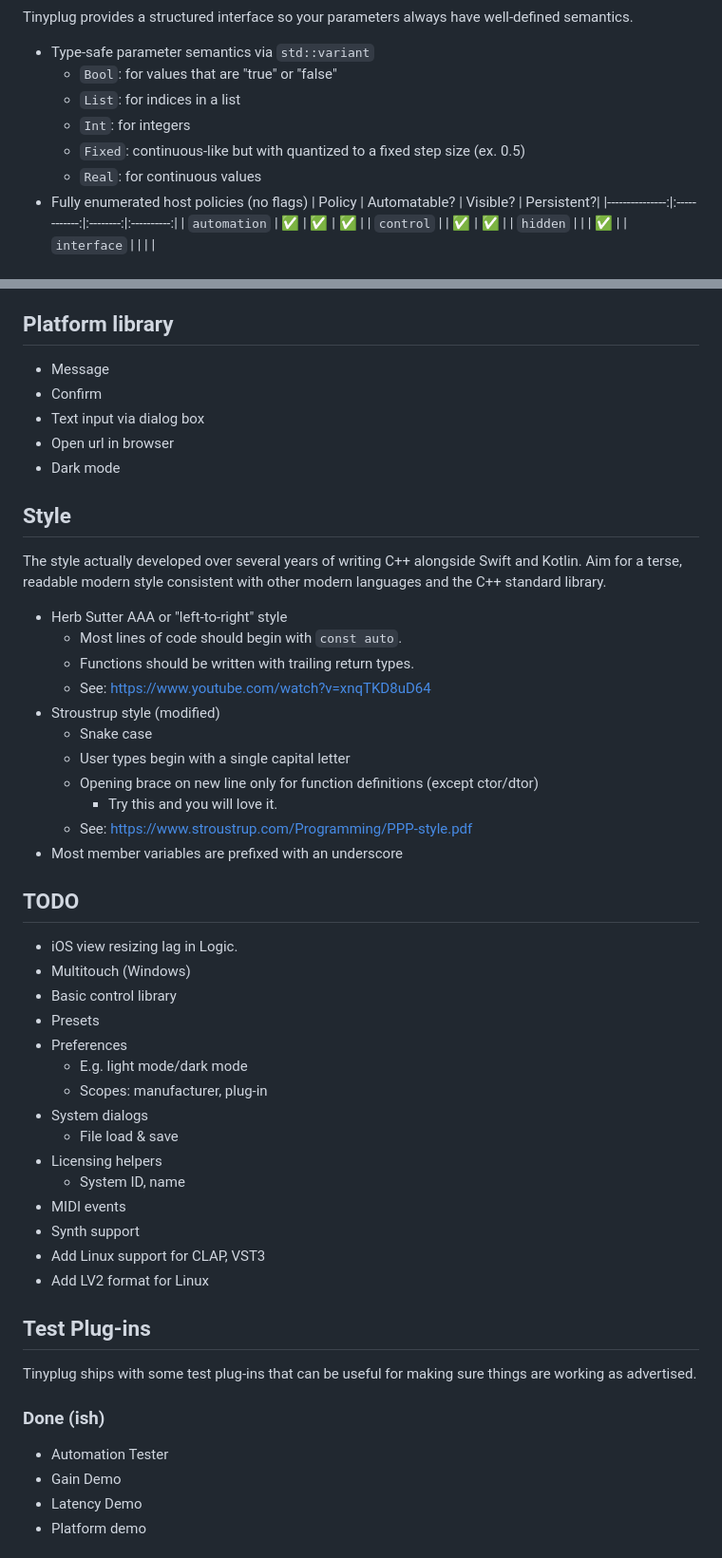
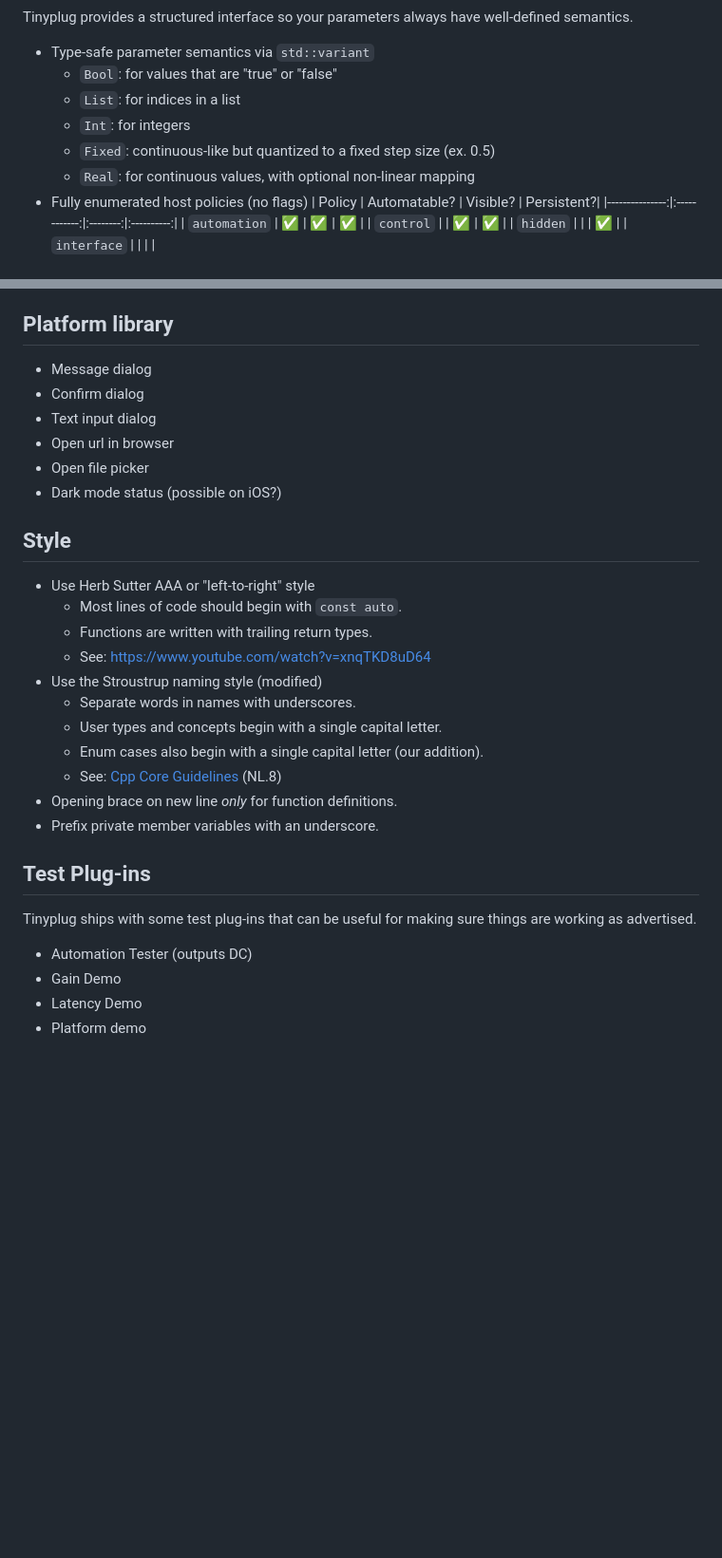
Before and after one commit to sketch-audio/tinyplug, a Markdown page: README.md, 2 parts joined by grey strips. Shown at 95% size. GitHub-like rendering; blank space fills up the shorter version.

Commit message:
Tidying up the readme.

```diff
--- a/README.md
+++ b/README.md
@@ -44,8 +41,8 @@ Tinyplug provides a structured interface so your parameters always have well-def
     - `Bool`: for values that are "true" or "false"
     - `List`: for indices in a list
     - `Int`: for integers
-    - `Fixed`: continuous-like but with quantized to a fixed step size (ex. 0.5)
-    - `Real`: for continuous values
+    - `Fixed`: continuous-like but quantized to a fixed step size (ex. 0.5)
+    - `Real`: for continuous values, with optional non-linear mapping
 - Fully enumerated host policies (no flags)
     | Policy         | Automatable? | Visible? | Persistent?|
     |---------------:|:------------:|:--------:|:----------:|
@@ -72,47 +69,29 @@ Tinyplug offers well-defined handling of latency changes.
 - Your kernel should make latency proposal and application realtime-safe operations.
 
 ## Platform library
-- Message
-- Confirm
-- Text input via dialog box
+- Message dialog
+- Confirm dialog
+- Text input dialog
 - Open url in browser
-- Dark mode
+- Open file picker
+- Dark mode status (possible on iOS?)
 
 ## Style
-The style actually developed over several years of writing C++ alongside Swift and Kotlin. Aim for a terse, readable modern style consistent with other modern languages and the C++ standard library.
-- Herb Sutter AAA or "left-to-right" style
+- Use Herb Sutter AAA or "left-to-right" style
     - Most lines of code should begin with `const auto`.
-    - Functions should be written with trailing return types.
+    - Functions are written with trailing return types.
     - See: https://www.youtube.com/watch?v=xnqTKD8uD64
-- Stroustrup style (modified)
-    - Snake case
-    - User types begin with a single capital letter
-    - Opening brace on new line only for function definitions (except ctor/dtor)
-        - Try this and you will love it.
-    - See: https://www.stroustrup.com/Programming/PPP-style.pdf
-- Most member variables are prefixed with an underscore
-
-## TODO
-- iOS view resizing lag in Logic.
-- Multitouch (Windows)
-- Basic control library
-- Presets
-- Preferences
-    - E.g. light mode/dark mode
-    - Scopes: manufacturer, plug-in
-- System dialogs
-    - File load & save
-- Licensing helpers
-    - System ID, name
-- MIDI events
-- Synth support
-- Add Linux support for CLAP, VST3
-- Add LV2 format for Linux
+- Use the Stroustrup naming style (modified)
+    - Separate words in names with underscores.
+    - User types and concepts begin with a single capital letter.
+    - Enum cases also begin with a single capital letter (our addition).
+    - See: [Cpp Core Guidelines](https://isocpp.github.io/CppCoreGuidelines/CppCoreGuidelines) (NL.8)
+- Opening brace on new line *only* for function definitions.
+- Prefix private member variables with an underscore.
 
 ## Test Plug-ins
 Tinyplug ships with some test plug-ins that can be useful for making sure things are working as advertised.
-### Done (ish)
-- Automation Tester
+- Automation Tester (outputs DC)
 - Gain Demo
 - Latency Demo
 - Platform demo
```
Also changed, not shown: other parts of README.md (+22 -23 lines).
